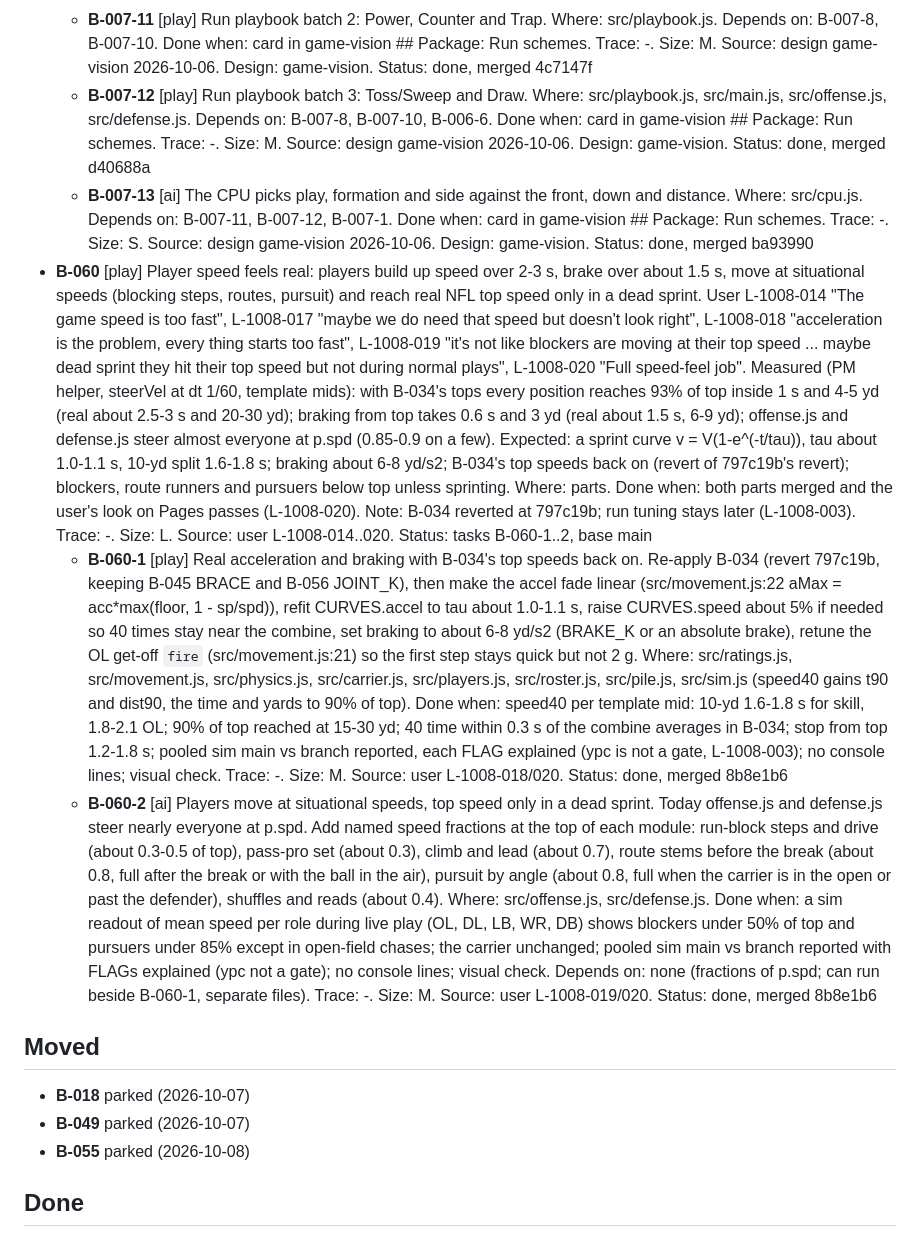
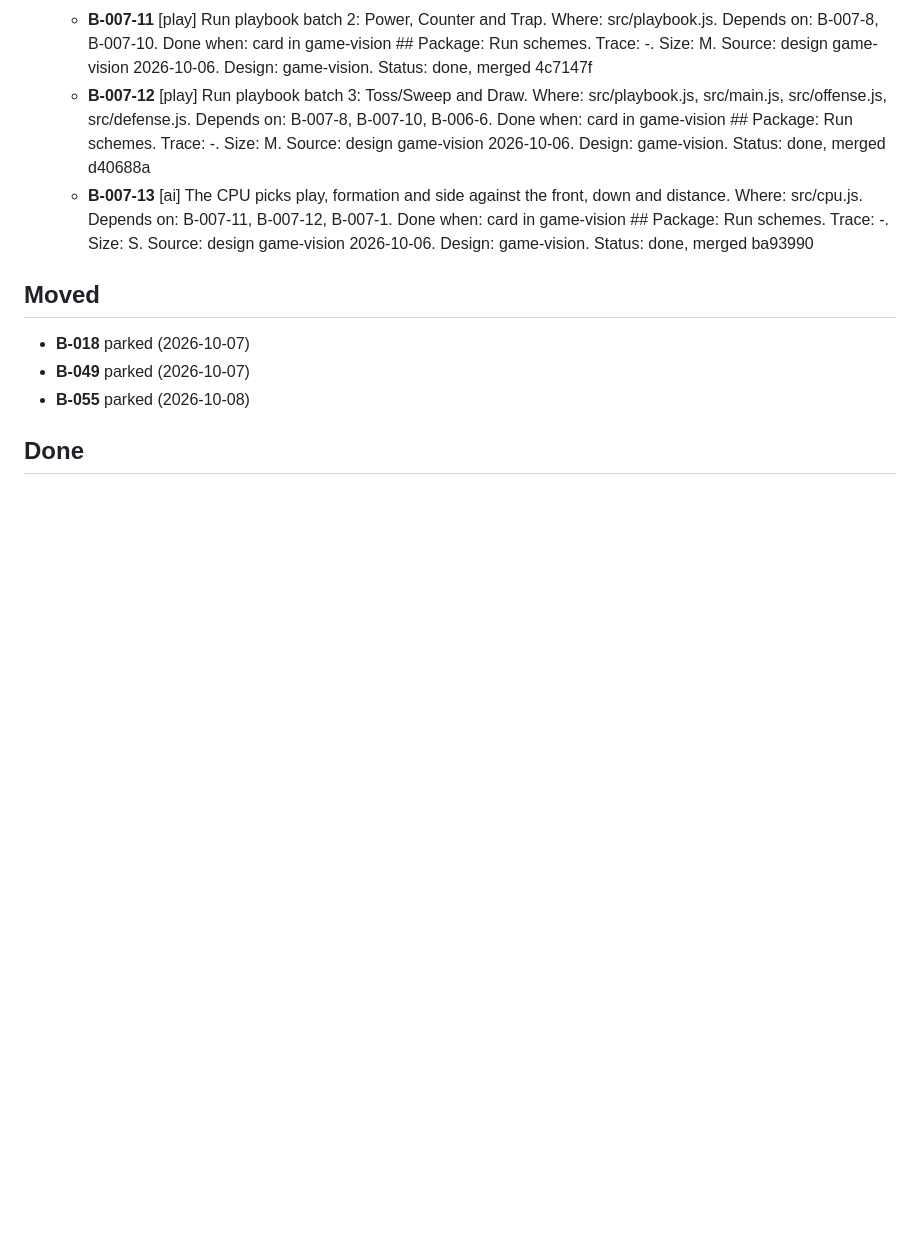
Before and after one commit to bsturrock/football, a Markdown page: docs/BACKLOG.md, the part around one of its changes. Rendered like a GitHub page; blank space fills up the shorter version.

Commit message:
B-060 done: user approved on Pages (L-1008-024)
Co-Authored-By: Claude Opus 5.5 <noreply@anthropic.com>

```diff
--- a/docs/BACKLOG.md
+++ b/docs/BACKLOG.md
@@ -59,9 +59,6 @@ Items and tasks (features are names, not ids; see ## Features):
   - **B-007-11** [play] Run playbook batch 2: Power, Counter and Trap. Where: src/playbook.js. Depends on: B-007-8, B-007-10. Done when: card in game-vision ## Package: Run schemes. Trace: -. Size: M. Source: design game-vision 2026-10-06. Design: game-vision. Status: done, merged 4c7147f
   - **B-007-12** [play] Run playbook batch 3: Toss/Sweep and Draw. Where: src/playbook.js, src/main.js, src/offense.js, src/defense.js. Depends on: B-007-8, B-007-10, B-006-6. Done when: card in game-vision ## Package: Run schemes. Trace: -. Size: M. Source: design game-vision 2026-10-06. Design: game-vision. Status: done, merged d40688a
   - **B-007-13** [ai] The CPU picks play, formation and side against the front, down and distance. Where: src/cpu.js. Depends on: B-007-11, B-007-12, B-007-1. Done when: card in game-vision ## Package: Run schemes. Trace: -. Size: S. Source: design game-vision 2026-10-06. Design: game-vision. Status: done, merged ba93990
-- **B-060** [play] Player speed feels real: players build up speed over 2-3 s, brake over about 1.5 s, move at situational speeds (blocking steps, routes, pursuit) and reach real NFL top speed only in a dead sprint. User L-1008-014 "The game speed is too fast", L-1008-017 "maybe we do need that speed but doesn't look right", L-1008-018 "acceleration is the problem, every thing starts too fast", L-1008-019 "it's not like blockers are moving at their top speed ... maybe dead sprint they hit their top speed but not during normal plays", L-1008-020 "Full speed-feel job". Measured (PM helper, steerVel at dt 1/60, template mids): with B-034's tops every position reaches 93% of top inside 1 s and 4-5 yd (real about 2.5-3 s and 20-30 yd); braking from top takes 0.6 s and 3 yd (real about 1.5 s, 6-9 yd); offense.js and defense.js steer almost everyone at p.spd (0.85-0.9 on a few). Expected: a sprint curve v = V(1-e^(-t/tau)), tau about 1.0-1.1 s, 10-yd split 1.6-1.8 s; braking about 6-8 yd/s2; B-034's top speeds back on (revert of 797c19b's revert); blockers, route runners and pursuers below top unless sprinting. Where: parts. Done when: both parts merged and the user's look on Pages passes (L-1008-020). Note: B-034 reverted at 797c19b; run tuning stays later (L-1008-003). Trace: -. Size: L. Source: user L-1008-014..020. Status: tasks B-060-1..2, base main
-  - **B-060-1** [play] Real acceleration and braking with B-034's top speeds back on. Re-apply B-034 (revert 797c19b, keeping B-045 BRACE and B-056 JOINT_K), then make the accel fade linear (src/movement.js:22 aMax = acc*max(floor, 1 - sp/spd)), refit CURVES.accel to tau about 1.0-1.1 s, raise CURVES.speed about 5% if needed so 40 times stay near the combine, set braking to about 6-8 yd/s2 (BRAKE_K or an absolute brake), retune the OL get-off `fire` (src/movement.js:21) so the first step stays quick but not 2 g. Where: src/ratings.js, src/movement.js, src/physics.js, src/carrier.js, src/players.js, src/roster.js, src/pile.js, src/sim.js (speed40 gains t90 and dist90, the time and yards to 90% of top). Done when: speed40 per template mid: 10-yd 1.6-1.8 s for skill, 1.8-2.1 OL; 90% of top reached at 15-30 yd; 40 time within 0.3 s of the combine averages in B-034; stop from top 1.2-1.8 s; pooled sim main vs branch reported, each FLAG explained (ypc is not a gate, L-1008-003); no console lines; visual check. Trace: -. Size: M. Source: user L-1008-018/020. Status: done, merged 8b8e1b6
-  - **B-060-2** [ai] Players move at situational speeds, top speed only in a dead sprint. Today offense.js and defense.js steer nearly everyone at p.spd. Add named speed fractions at the top of each module: run-block steps and drive (about 0.3-0.5 of top), pass-pro set (about 0.3), climb and lead (about 0.7), route stems before the break (about 0.8, full after the break or with the ball in the air), pursuit by angle (about 0.8, full when the carrier is in the open or past the defender), shuffles and reads (about 0.4). Where: src/offense.js, src/defense.js. Done when: a sim readout of mean speed per role during live play (OL, DL, LB, WR, DB) shows blockers under 50% of top and pursuers under 85% except in open-field chases; the carrier unchanged; pooled sim main vs branch reported with FLAGs explained (ypc not a gate); no console lines; visual check. Depends on: none (fractions of p.spd; can run beside B-060-1, separate files). Trace: -. Size: M. Source: user L-1008-019/020. Status: done, merged 8b8e1b6
 ## Moved
 
 - **B-018** parked (2026-10-07)
```
Also changed, not shown: other parts of docs/BACKLOG.md (+3 -1 lines).
